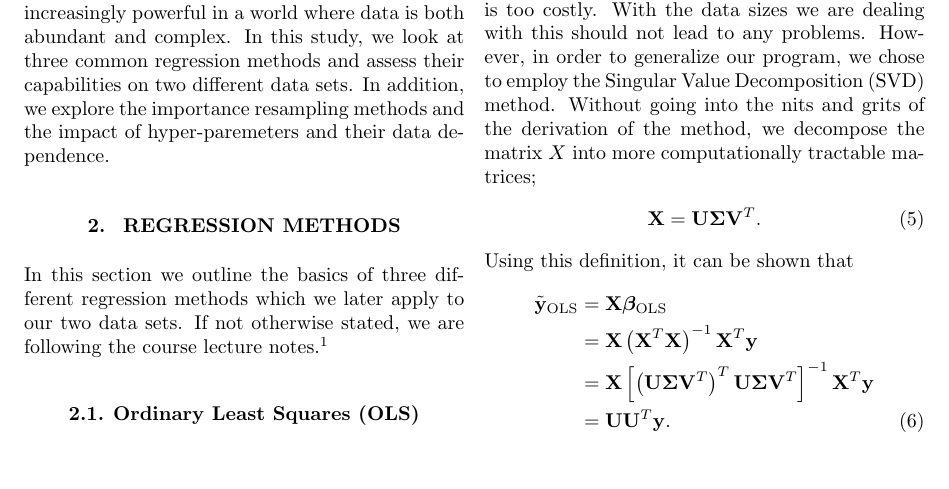
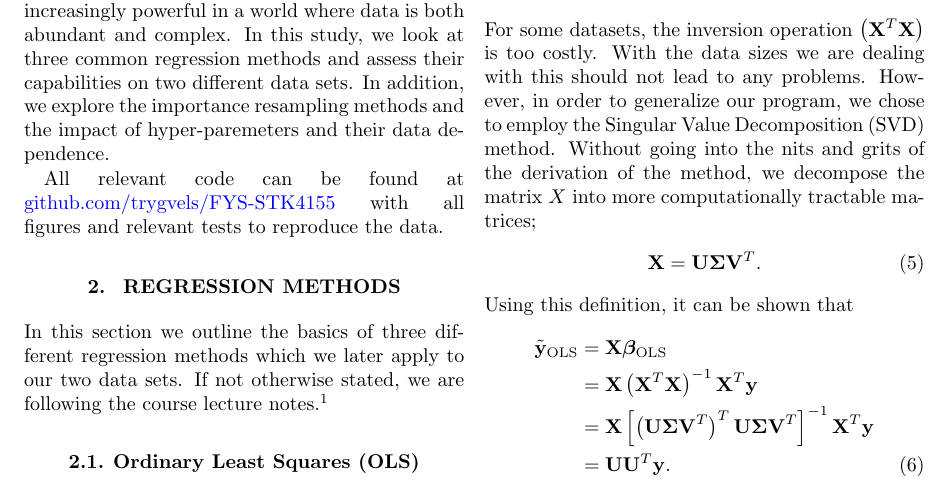
Before and after one commit to trygvels/FYS-STK4155, a LaTeX paper (project1/article/P1.tex): part of page 2 of 10, cut so that both start at the same text. Compiled offline with pdfLaTeX.

Commit message:
updated tex

```diff
--- a/project1/article/P1.tex
+++ b/project1/article/P1.tex
@@ -168,6 +168,8 @@ and the true response can be described with the addition of an error term $\epsi
 \end{equation}
 Linear regression is a fundamental method of statistical analysis, and allows us to study the relationships hidden in all types of data sets, which is increasingly powerful in a world where data is both abundant and complex.
 In this study, we look at three common regression methods and assess their capabilities on two different data sets. In addition, we explore the importance resampling methods and the impact of hyper-paremeters and their data dependence.
+
+All relevant code can be found at \href{https://github.com/trygvels/FYS-STK4155}{github.com/trygvels/FYS-STK4155} with all figures and relevant tests to reproduce the data.
 
 %% -----------------
 \section{Regression methods}
```
Also changed, not shown: 2 other files.
